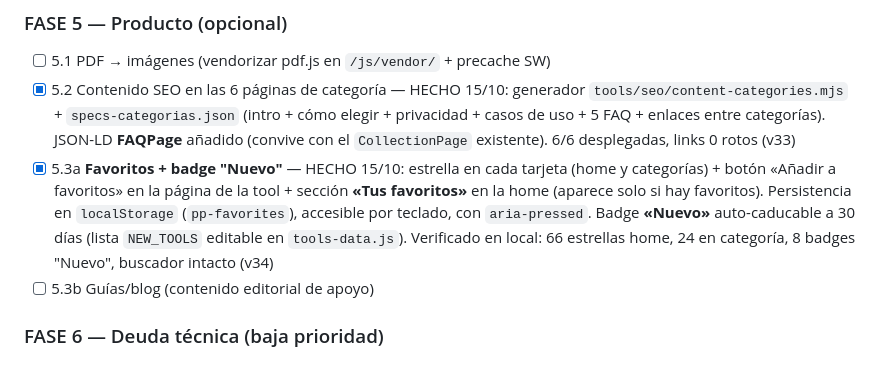
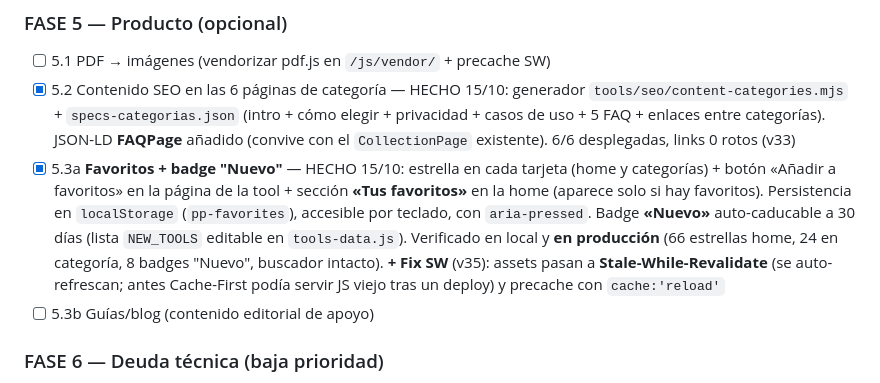
Before and after one commit to jasorioslo/proyectospixel, a Markdown page: talks.md, the part around the change. Rendered like a GitHub page.

Commit message:
docs: actualizar talks.md 5.3a (verificado en prod + fix SW v35)

```diff
--- a/talks.md
+++ b/talks.md
@@ -211,7 +211,7 @@
 ### FASE 5 — Producto (opcional)
 - [ ] 5.1 PDF → imágenes (vendorizar pdf.js en `/js/vendor/` + precache SW)
 - [x] 5.2 Contenido SEO en las 6 páginas de categoría — HECHO 15/10: generador `tools/seo/content-categories.mjs` + `specs-categorias.json` (intro + cómo elegir + privacidad + casos de uso + 5 FAQ + enlaces entre categorías). JSON-LD **FAQPage** añadido (convive con el `CollectionPage` existente). 6/6 desplegadas, links 0 rotos (v33)
-- [x] 5.3a **Favoritos + badge "Nuevo"** — HECHO 15/10: estrella en cada tarjeta (home y categorías) + botón «Añadir a favoritos» en la página de la tool + sección **«Tus favoritos»** en la home (aparece solo si hay favoritos). Persistencia en `localStorage` (`pp-favorites`), accesible por teclado, con `aria-pressed`. Badge **«Nuevo»** auto-caducable a 30 días (lista `NEW_TOOLS` editable en `tools-data.js`). Verificado en local: 66 estrellas home, 24 en categoría, 8 badges "Nuevo", buscador intacto (v34)
+- [x] 5.3a **Favoritos + badge "Nuevo"** — HECHO 15/10: estrella en cada tarjeta (home y categorías) + botón «Añadir a favoritos» en la página de la tool + sección **«Tus favoritos»** en la home (aparece solo si hay favoritos). Persistencia en `localStorage` (`pp-favorites`), accesible por teclado, con `aria-pressed`. Badge **«Nuevo»** auto-caducable a 30 días (lista `NEW_TOOLS` editable en `tools-data.js`). Verificado en local y **en producción** (66 estrellas home, 24 en categoría, 8 badges "Nuevo", buscador intacto). **+ Fix SW** (v35): assets pasan a **Stale-While-Revalidate** (se auto-refrescan; antes Cache-First podía servir JS viejo tras un deploy) y precache con `cache:'reload'`
 - [ ] 5.3b Guías/blog (contenido editorial de apoyo)
 
 ### FASE 6 — Deuda técnica (baja prioridad)
```
